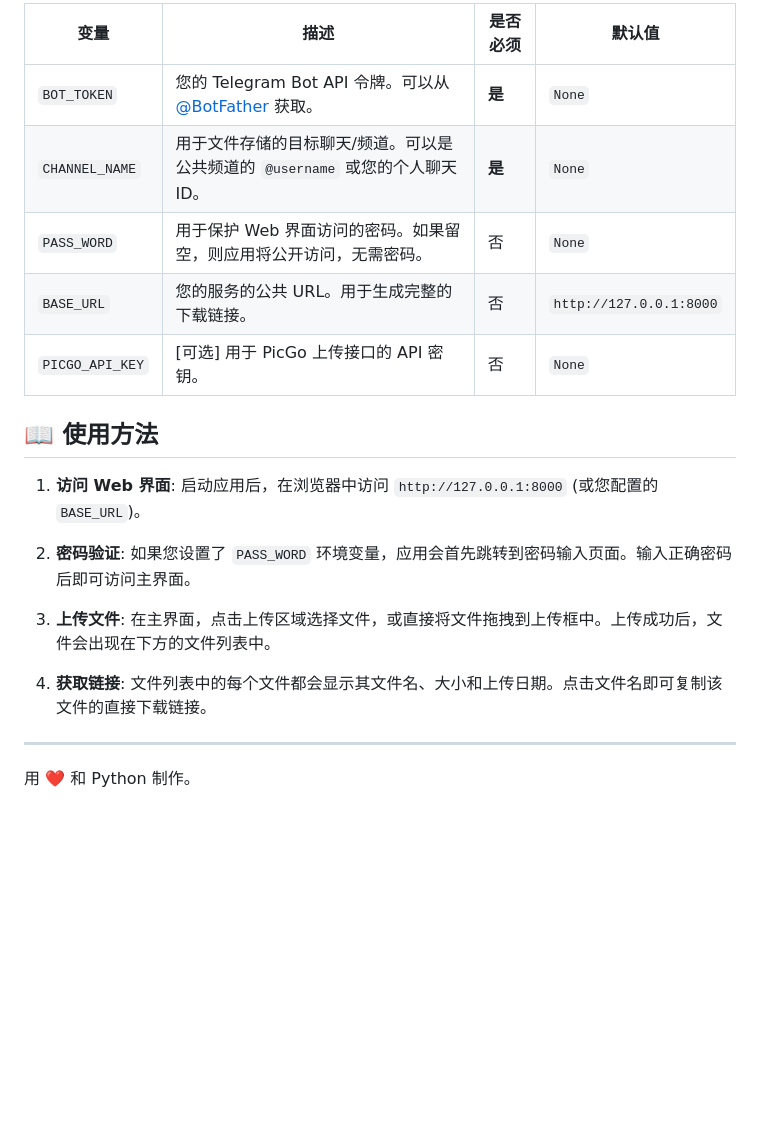
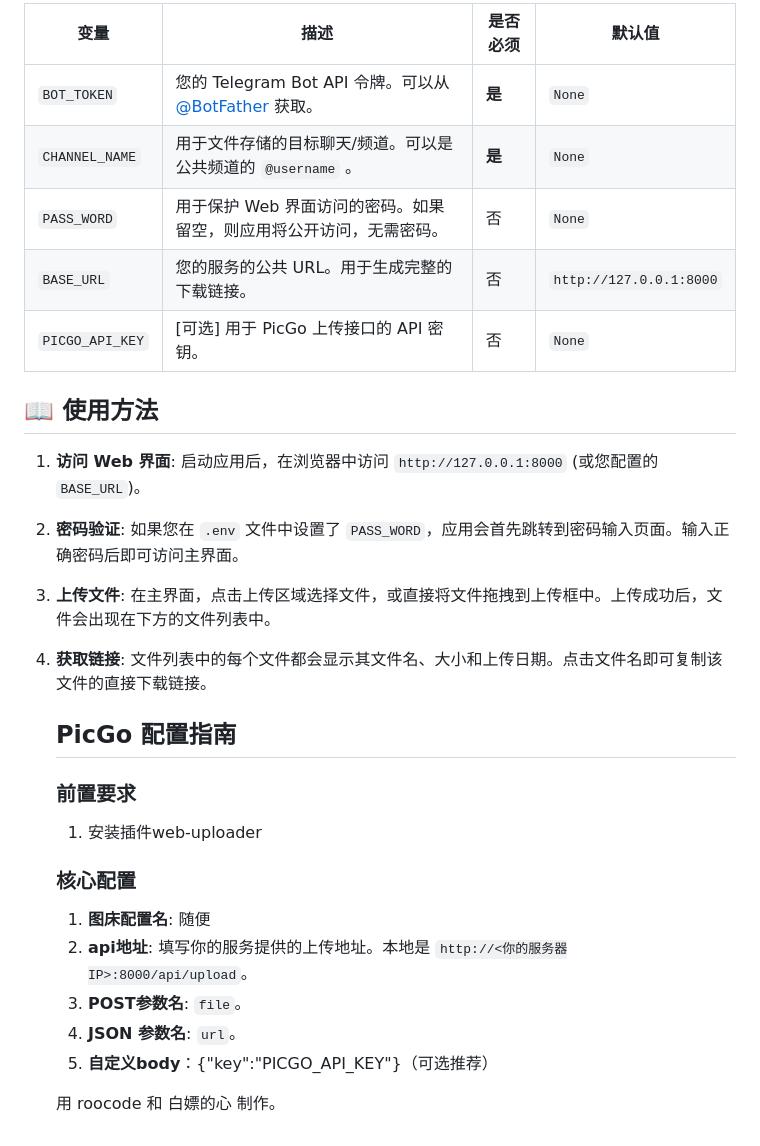
Before and after one commit to justhil/tgstate-python, a Markdown page: README.md, the part around one of its changes. Drawn GitHub-style; blank space fills up the shorter version.

```diff
--- a/README.md
+++ b/README.md
@@ -81,22 +91,34 @@
 
-| 变量           | 描述                                                                                             | 是否必须 | 默认值                  |
-|----------------|--------------------------------------------------------------------------------------------------|----------|---------------------------|
-| `BOT_TOKEN`    | 您的 Telegram Bot API 令牌。可以从 [@BotFather](https://t.me/BotFather) 获取。                     | **是**   | `None`                    |
-| `CHANNEL_NAME` | 用于文件存储的目标聊天/频道。可以是公共频道的 `@username` 或您的个人聊天 ID。                      | **是**   | `None`                    |
-| `PASS_WORD`    | 用于保护 Web 界面访问的密码。如果留空，则应用将公开访问，无需密码。                                | 否       | `None`                    |
-| `BASE_URL`     | 您的服务的公共 URL。用于生成完整的下载链接。                                                     | 否       | `http://127.0.0.1:8000`   |
-| `PICGO_API_KEY`| [可选] 用于 PicGo 上传接口的 API 密钥。                                                          | 否       | `None`                    |
+| 变量            | 描述                                                         | 是否必须 | 默认值                  |
+| --------------- | ------------------------------------------------------------ | -------- | ----------------------- |
+| `BOT_TOKEN`     | 您的 Telegram Bot API 令牌。可以从 [@BotFather](https://t.me/BotFather) 获取。 | **是**   | `None`                  |
+| `CHANNEL_NAME`  | 用于文件存储的目标聊天/频道。可以是公共频道的 `@username` 。 | **是**   | `None`                  |
+| `PASS_WORD`     | 用于保护 Web 界面访问的密码。如果留空，则应用将公开访问，无需密码。 | 否       | `None`                  |
+| `BASE_URL`      | 您的服务的公共 URL。用于生成完整的下载链接。                 | 否       | `http://127.0.0.1:8000` |
+| `PICGO_API_KEY` | [可选] 用于 PicGo 上传接口的 API 密钥。                      | 否       | `None`                  |
 
 ## 📖 使用方法
 
-1.  **访问 Web 界面**: 启动应用后，在浏览器中访问 `http://127.0.0.1:8000` (或您配置的 `BASE_URL`)。
+1. **访问 Web 界面**: 启动应用后，在浏览器中访问 `http://127.0.0.1:8000` (或您配置的 `BASE_URL`)。
 
-2.  **密码验证**: 如果您设置了 `PASS_WORD` 环境变量，应用会首先跳转到密码输入页面。输入正确密码后即可访问主界面。
+2. **密码验证**: 如果您在 `.env` 文件中设置了 `PASS_WORD`，应用会首先跳转到密码输入页面。输入正确密码后即可访问主界面。
 
-3.  **上传文件**: 在主界面，点击上传区域选择文件，或直接将文件拖拽到上传框中。上传成功后，文件会出现在下方的文件列表中。
+3. **上传文件**: 在主界面，点击上传区域选择文件，或直接将文件拖拽到上传框中。上传成功后，文件会出现在下方的文件列表中。
 
-4.  **获取链接**: 文件列表中的每个文件都会显示其文件名、大小和上传日期。点击文件名即可复制该文件的直接下载链接。
+4. **获取链接**: 文件列表中的每个文件都会显示其文件名、大小和上传日期。点击文件名即可复制该文件的直接下载链接。
 
----
+   ## PicGo 配置指南
 
-用 ❤️ 和 Python 制作。
+   ### 前置要求
+
+   1. 安装插件web-uploader
+
+   ### 核心配置
+
+   1.  **图床配置名**: 随便
+   2.  **api地址**: 填写你的服务提供的上传地址。本地是 `http://<你的服务器IP>:8000/api/upload`。
+   3.  **POST参数名**: `file`。
+   4.  **JSON 参数名**: `url`。
+   5.  **自定义body**：{"key":"PICGO_API_KEY"}（可选推荐）
+
+   用 roocode 和 白嫖的心 制作。
```
Also changed, not shown: other parts of README.md (+58 -48 lines), README_PicGo.md (deleted, +0 -37 lines).
